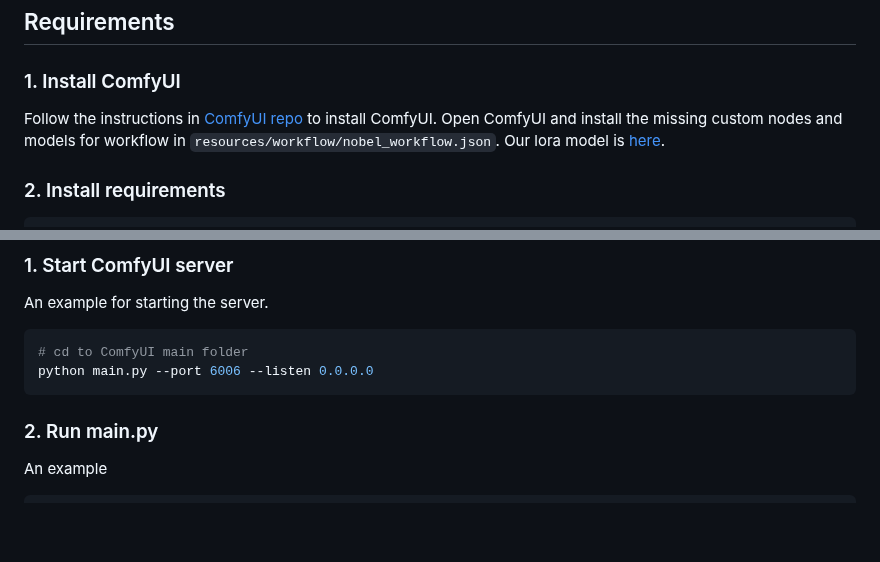
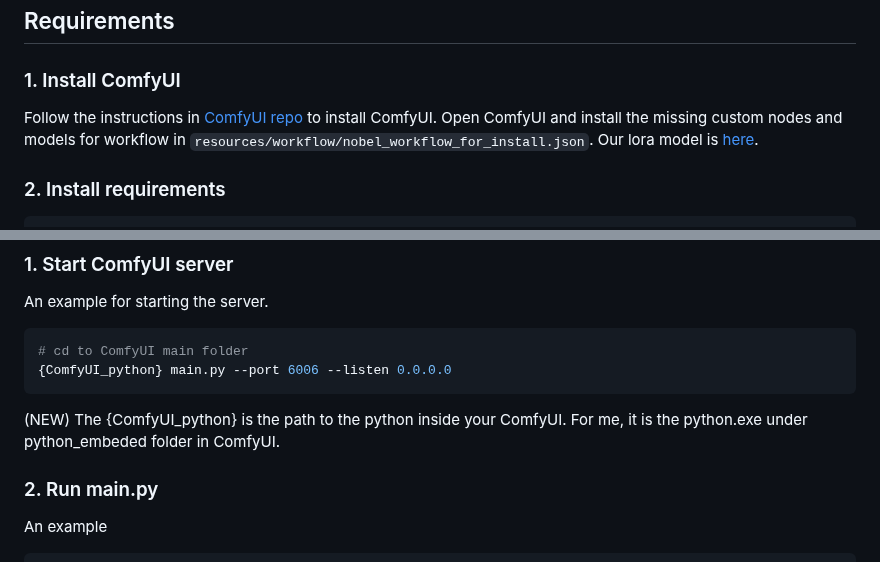
Before and after one commit to 16131zzzzzzzz/EveryoneNobel, a Markdown page: README.md, 2 parts joined by grey strips. Drawn GitHub-style; blank space fills up the shorter version.

````diff
--- a/README.md
+++ b/README.md
@@ -24,7 +24,7 @@ You could generate the picture without text [here](https://civitai.com/models/87
 
 ## Requirements
 ### 1. Install ComfyUI
-Follow the instructions in [ComfyUI repo](https://github.com/comfyanonymous/ComfyUI) to install ComfyUI. Open ComfyUI and install the missing custom nodes and models for workflow in `resources/workflow/nobel_workflow.json`. Our lora model is [here](https://civitai.com/models/875184?modelVersionId=979771).
+Follow the instructions in [ComfyUI repo](https://github.com/comfyanonymous/ComfyUI) to install ComfyUI. Open ComfyUI and install the missing custom nodes and models for workflow in `resources/workflow/nobel_workflow_for_install.json`. Our lora model is [here](https://civitai.com/models/875184?modelVersionId=979771).
 
 ### 2. Install requirements
 ``` shell
@@ -46,8 +46,10 @@ An example for starting the server.
 
 ``` shell
 # cd to ComfyUI main folder
-python main.py --port 6006 --listen 0.0.0.0
+{ComfyUI_python} main.py --port 6006 --listen 0.0.0.0
 ```
+
+(NEW) The {ComfyUI_python} is the path to the python inside your ComfyUI. For me, it is the python.exe under python_embeded folder in ComfyUI.
 
 ### 2. Run main.py
 
````
